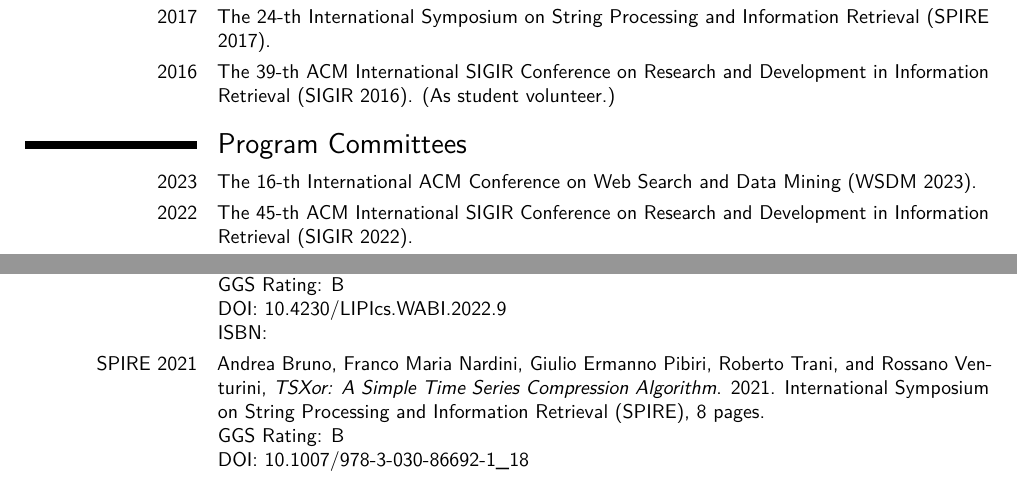
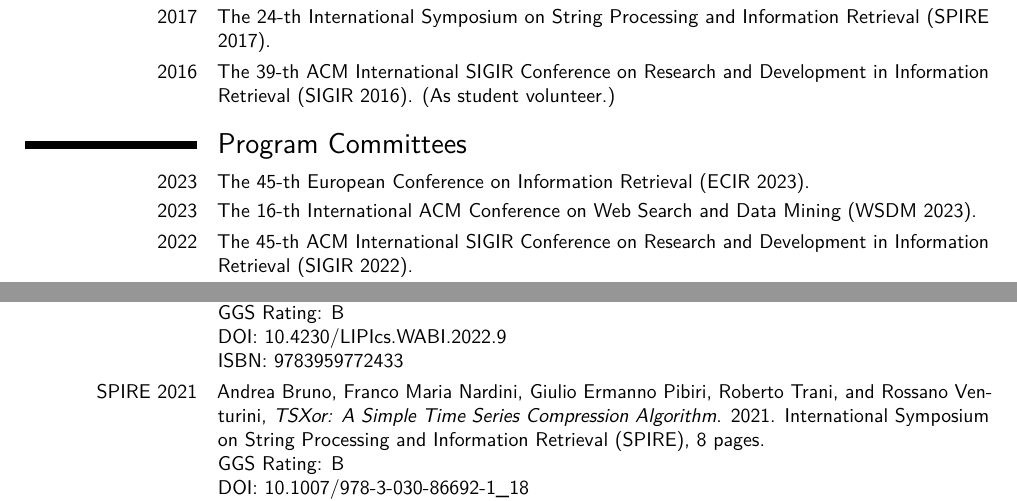
Before and after one commit to jermp/curriculum_vitae, a LaTeX CV (CV_GiulioErmanno_Pibiri.tex): two parts of pages 4 and 7 of 11, joined at a grey line, cut so that both start at the same text. Compiled offline with pdfLaTeX.

Commit message:
added DOI and PC

```diff
--- a/CV_GiulioErmanno_Pibiri.tex
+++ b/CV_GiulioErmanno_Pibiri.tex
@@ -371,6 +371,7 @@ issued by the University of Pisa, Department of Computer Science.}
 
 \section{Program Committees}
 
+\cvitem{2023}{The 45-th European Conference on Information Retrieval (ECIR 2023).}
 \cvitem{2023}{The 16-th International ACM Conference on Web Search and Data Mining (WSDM 2023).}
 \cvitem{2022}{The 45-th ACM International SIGIR Conference on Research and Development in Information Retrieval (SIGIR 2022).}
 \cvitem{2022}{The 44-th European Conference on Information Retrieval (ECIR 2022).}
@@ -544,9 +545,9 @@ International Workshop on Algorithms in Bioinformatics (WABI), 20 pages.
 \newline
 GGS Rating: B
 \newline
-DOI: \href{}{10.4230/LIPIcs.WABI.2022.9}
+DOI: \href{https://drops.dagstuhl.de/opus/volltexte/2022/17043}{10.4230/LIPIcs.WABI.2022.9}
 \newline
-ISBN:
+ISBN: 9783959772433
 }
 
 \cvitem{SPIRE 2021}{Andrea Bruno, Franco Maria Nardini, Giulio Ermanno Pibiri, Roberto Trani, and Rossano Venturini, \emph{TSXor: A Simple Time Series Compression Algorithm}. 2021.
```
Also changed, not shown: CV_GiulioErmanno_Pibiri.pdf.
